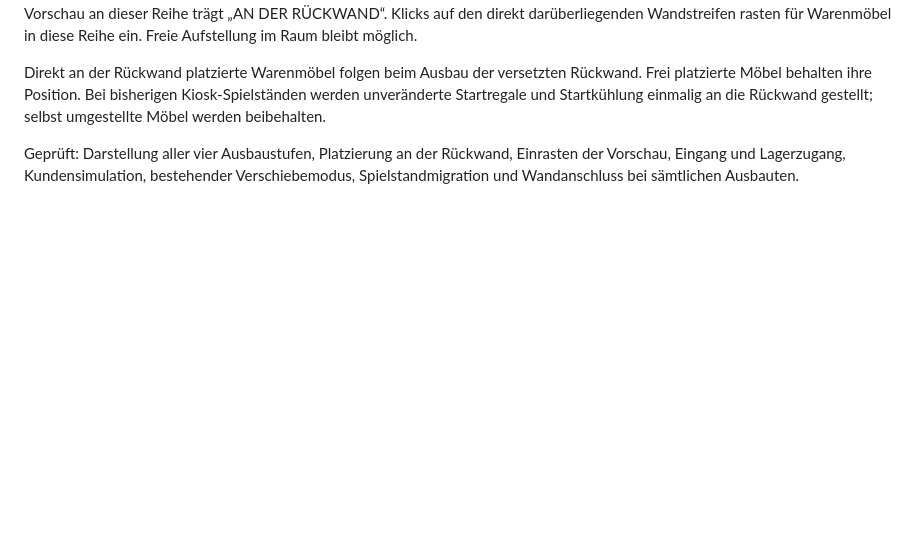
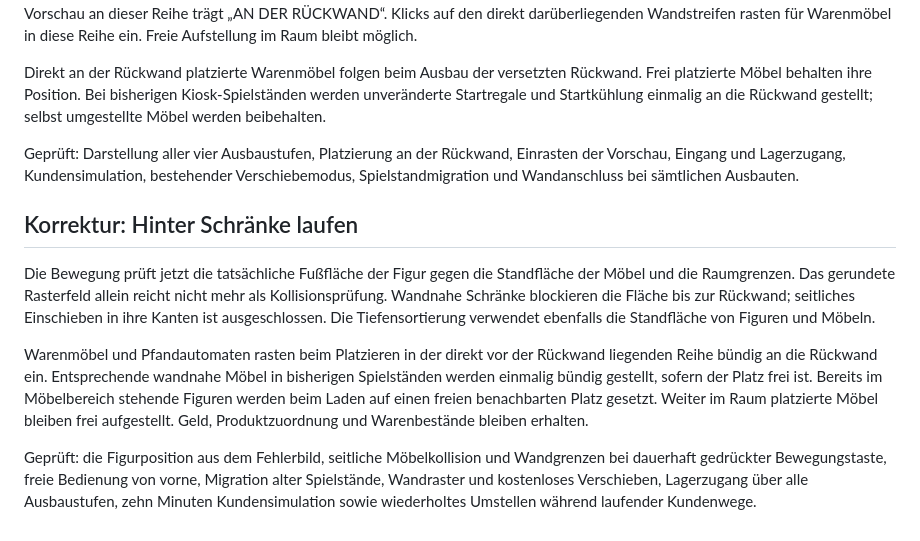
Before and after one commit to 0x0057A4/Pokermart, a Markdown page: README.md, the part around the change. Rendered like a GitHub page; blank space fills up the shorter version.

Commit message:
Document cabinet collision regression fix and save recovery

```diff
--- a/README.md
+++ b/README.md
@@ -72,3 +72,11 @@ Die beiden Startregale und die Getränkekühlung stehen direkt in der hintersten
 Direkt an der Rückwand platzierte Warenmöbel folgen beim Ausbau der versetzten Rückwand. Frei platzierte Möbel behalten ihre Position. Bei bisherigen Kiosk-Spielständen werden unveränderte Startregale und Startkühlung einmalig an die Rückwand gestellt; selbst umgestellte Möbel werden beibehalten.
 
 Geprüft: Darstellung aller vier Ausbaustufen, Platzierung an der Rückwand, Einrasten der Vorschau, Eingang und Lagerzugang, Kundensimulation, bestehender Verschiebemodus, Spielstandmigration und Wandanschluss bei sämtlichen Ausbauten.
+
+## Korrektur: Hinter Schränke laufen
+
+Die Bewegung prüft jetzt die tatsächliche Fußfläche der Figur gegen die Standfläche der Möbel und die Raumgrenzen. Das gerundete Rasterfeld allein reicht nicht mehr als Kollisionsprüfung. Wandnahe Schränke blockieren die Fläche bis zur Rückwand; seitliches Einschieben in ihre Kanten ist ausgeschlossen. Die Tiefensortierung verwendet ebenfalls die Standfläche von Figuren und Möbeln.
+
+Warenmöbel und Pfandautomaten rasten beim Platzieren in der direkt vor der Rückwand liegenden Reihe bündig an die Rückwand ein. Entsprechende wandnahe Möbel in bisherigen Spielständen werden einmalig bündig gestellt, sofern der Platz frei ist. Bereits im Möbelbereich stehende Figuren werden beim Laden auf einen freien benachbarten Platz gesetzt. Weiter im Raum platzierte Möbel bleiben frei aufgestellt. Geld, Produktzuordnung und Warenbestände bleiben erhalten.
+
+Geprüft: die Figurposition aus dem Fehlerbild, seitliche Möbelkollision und Wandgrenzen bei dauerhaft gedrückter Bewegungstaste, freie Bedienung von vorne, Migration alter Spielstände, Wandraster und kostenloses Verschieben, Lagerzugang über alle Ausbaustufen, zehn Minuten Kundensimulation sowie wiederholtes Umstellen während laufender Kundenwege.
```
